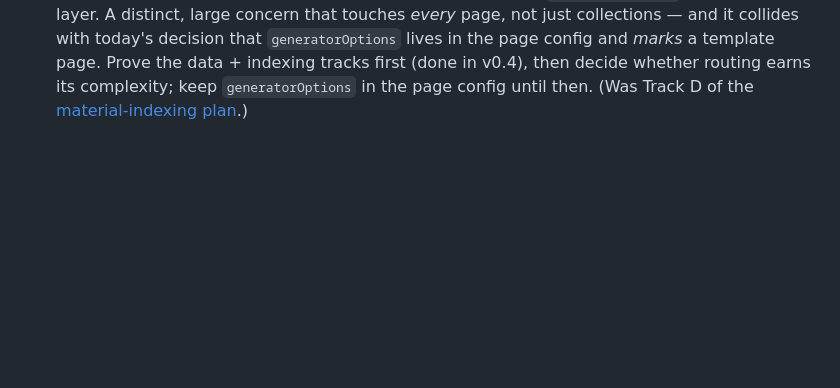
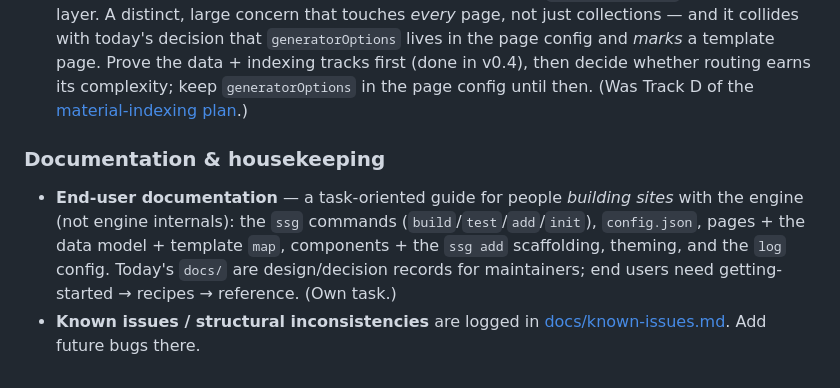
Before and after one commit to Dimitriuses/brickwork-ssg, a Markdown page: ROADMAP.md, the part around the change. GitHub-like rendering; blank space fills up the shorter version.

Commit message:
docs: track known issues (_layout inconsistency) + end-user-docs task
Co-Authored-By: Claude Opus 4.8 <noreply@anthropic.com>

```diff
--- a/ROADMAP.md
+++ b/ROADMAP.md
@@ -170,3 +170,12 @@ it needs a window-based generation model (below) and is a large task in its own
   template page. Prove the data + indexing tracks first (done in v0.4), then decide whether routing
   earns its complexity; keep `generatorOptions` in the page config until then. (Was Track D of the
   [material-indexing plan](docs/material-indexing-plan.md).)
+
+### Documentation & housekeeping
+- **End-user documentation** — a task-oriented guide for people *building sites* with the engine (not
+  engine internals): the `ssg` commands (`build`/`test`/`add`/`init`), `config.json`, pages + the data
+  model + template `map`, components + the `ssg add` scaffolding, theming, and the `log` config.
+  Today's `docs/` are design/decision records for maintainers; end users need getting-started →
+  recipes → reference. (Own task.)
+- **Known issues / structural inconsistencies** are logged in
+  [docs/known-issues.md](docs/known-issues.md). Add future bugs there.
```
Also changed, not shown: docs/known-issues.md (added, +29 -0 lines).
